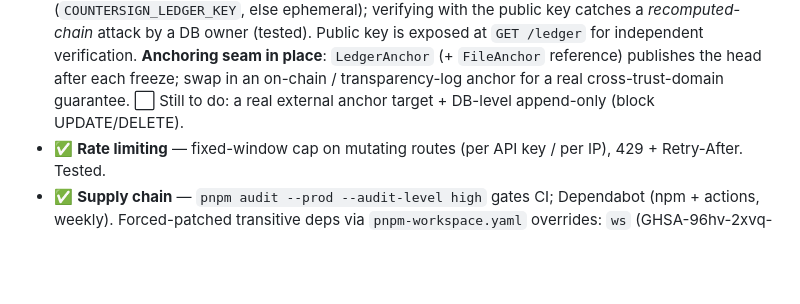
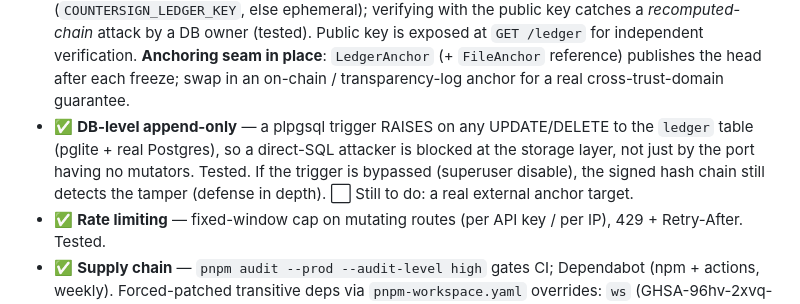
Before and after one commit to countersign-network/packages, a Markdown page: docs/THREAT-MODEL.md, the part around the change. GitHub-like rendering; blank space fills up the shorter version.

Commit message:
THREAT-MODEL: mark DB-level append-only done

```diff
--- a/docs/THREAT-MODEL.md
+++ b/docs/THREAT-MODEL.md
@@ -64,7 +64,10 @@ doc: every change is built against it. Pairs with `SECURITY.md` (disclosure) and
   attack by a DB owner (tested). Public key is exposed at `GET /ledger` for independent verification.
   **Anchoring seam in place**: `LedgerAnchor` (+ `FileAnchor` reference) publishes the head after
   each freeze; swap in an on-chain / transparency-log anchor for a real cross-trust-domain guarantee.
-  ⬜ Still to do: a real external anchor target + DB-level append-only (block UPDATE/DELETE).
+- ✅ **DB-level append-only** — a plpgsql trigger RAISES on any UPDATE/DELETE to the `ledger` table
+  (pglite + real Postgres), so a direct-SQL attacker is blocked at the storage layer, not just by the
+  port having no mutators. Tested. If the trigger is bypassed (superuser disable), the signed hash
+  chain still detects the tamper (defense in depth). ⬜ Still to do: a real external anchor target.
 - ✅ **Rate limiting** — fixed-window cap on mutating routes (per API key / per IP), 429 + Retry-After. Tested.
 - ✅ **Supply chain** — `pnpm audit --prod --audit-level high` gates CI; Dependabot (npm + actions, weekly).
   Forced-patched transitive deps via `pnpm-workspace.yaml` overrides: `ws` (GHSA-96hv-2xvq-fx4p, via
```
